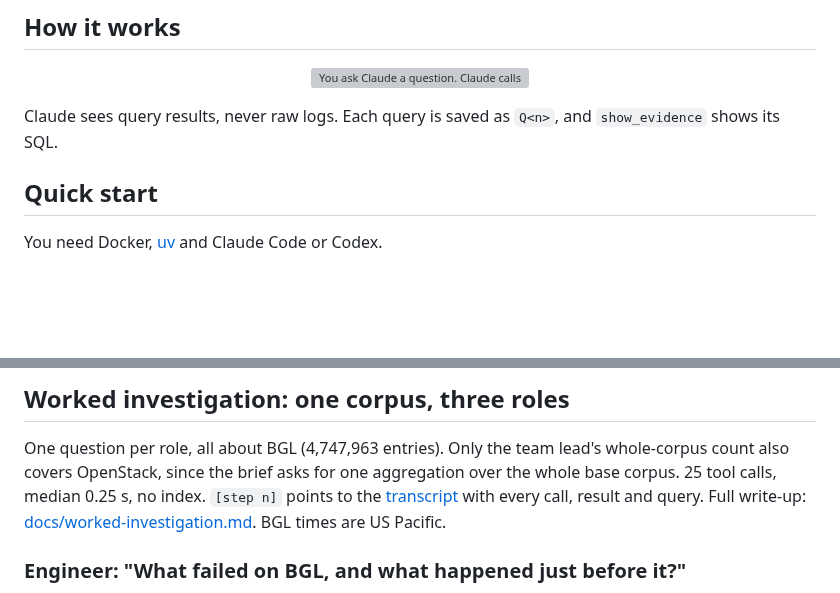
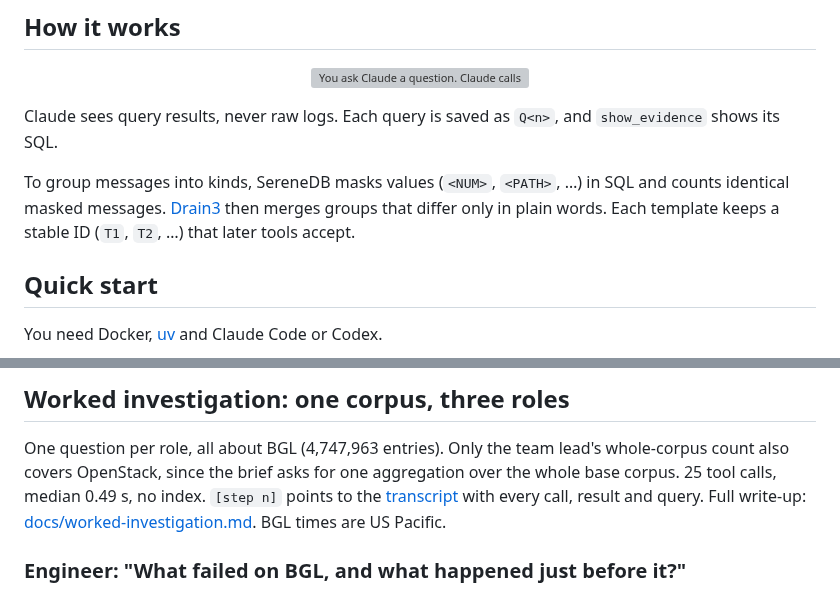
Before and after one commit to ugnmura/rcagent, a Markdown page: README.md, 2 parts joined by grey strips. GitHub-like rendering; blank space fills up the shorter version; grey boxes are pictures that could not be loaded.

Commit message:
docs: README How it works explains masking plus Drain3, median timing from the regenerated transcript

```diff
--- a/README.md
+++ b/README.md
@@ -53,6 +53,10 @@ The two models answered different question sets, so this is not a head-to-head.
 
 Claude sees query results, never raw logs. Each query is saved as `Q<n>`, and `show_evidence` shows its SQL.
 
+To group messages into kinds, SereneDB masks values (`<NUM>`, `<PATH>`, …) in SQL and counts identical masked
+messages. [Drain3](https://github.com/logpai/Drain3) then merges groups that differ only in plain words. Each
+template keeps a stable ID (`T1`, `T2`, …) that later tools accept.
+
 
 ## Quick start
 
@@ -104,7 +108,7 @@ Then run `claude` in this folder and ask (the role commands live in `.claude/com
 ## Worked investigation: one corpus, three roles
 
 One question per role, all about BGL (4,747,963 entries). Only the team lead's whole-corpus count also covers
-OpenStack, since the brief asks for one aggregation over the whole base corpus. 25 tool calls, median 0.25 s, no
+OpenStack, since the brief asks for one aggregation over the whole base corpus. 25 tool calls, median 0.49 s, no
 index. `[step n]` points to the [transcript](docs/worked-investigation-transcript.md) with every call, result and
 query. Full write-up: [docs/worked-investigation.md](docs/worked-investigation.md). BGL times are US Pacific.
 
```
